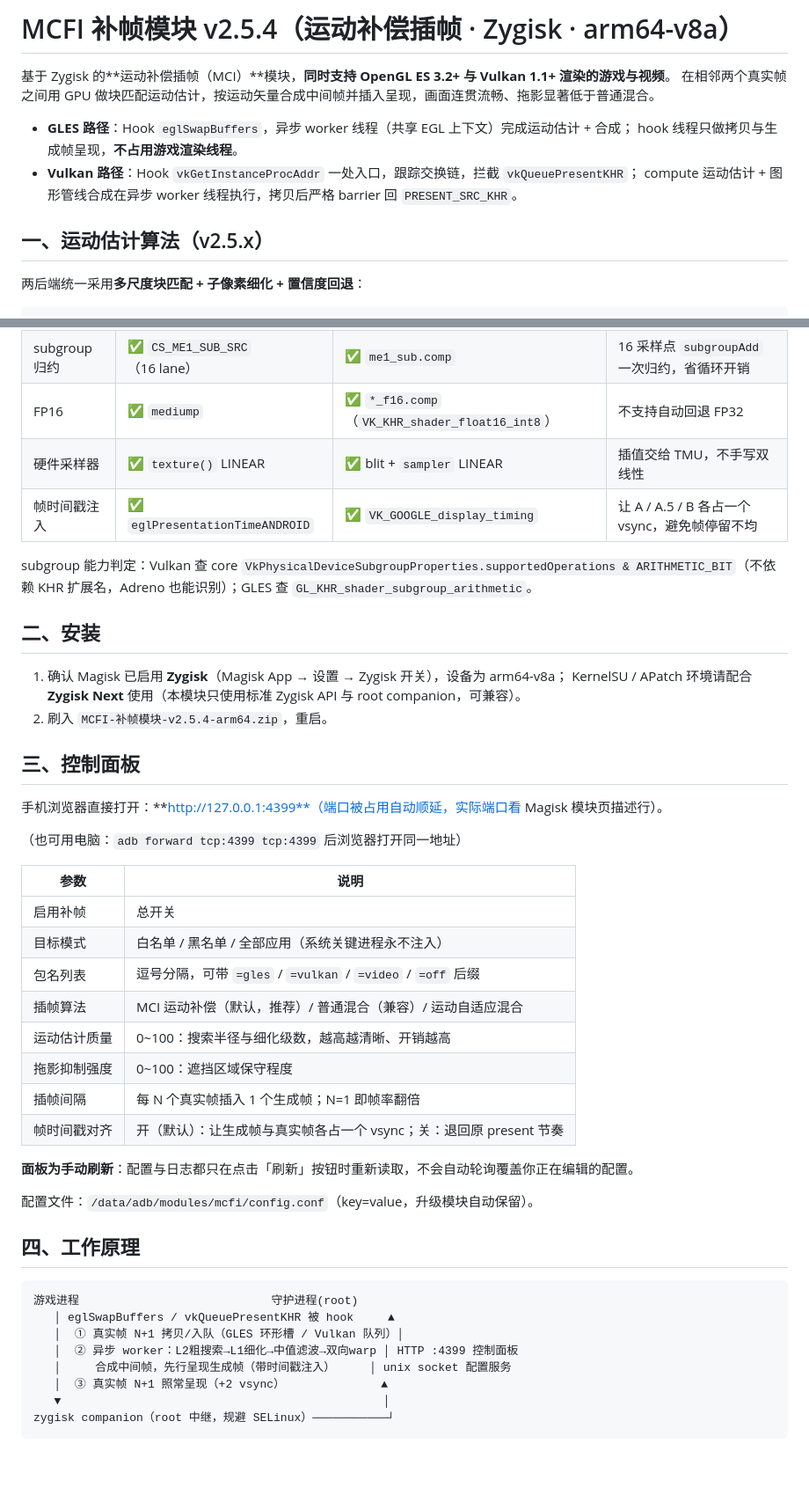
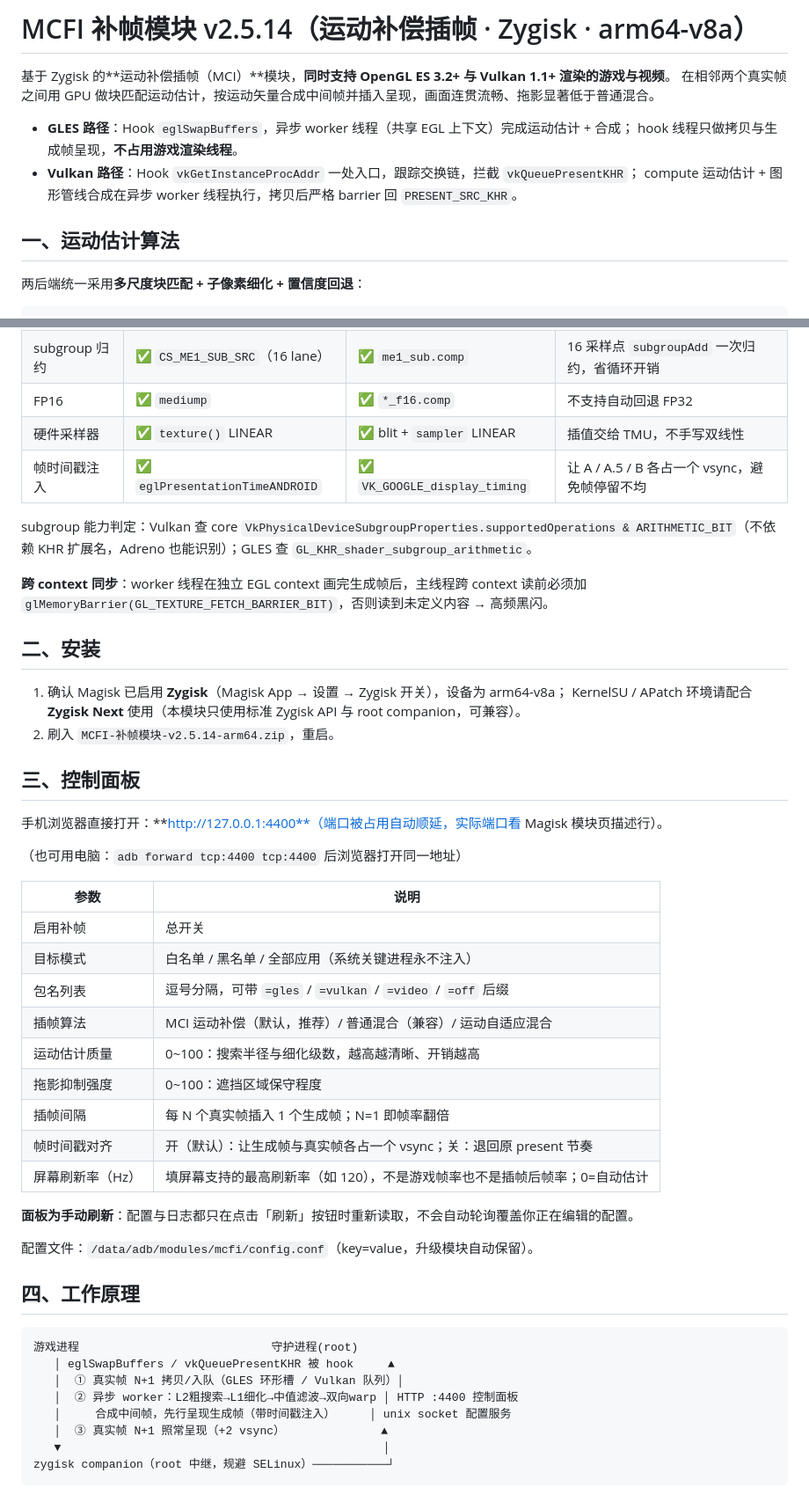
Before and after one commit to mmxdxmm/MCFI, a Markdown page: README.md, 2 parts joined by grey strips. Shown at 88% size. GitHub-like rendering; blank space fills up the shorter version.

Commit message:
docs: 重写 README v2.5.14（vsync_hz/跨context屏障/EGLConfig兜底/端口4400）

```diff
--- a/README.md
+++ b/README.md
@@ -1,4 +1,4 @@
-# MCFI 补帧模块 v2.5.4（运动补偿插帧 · Zygisk · arm64-v8a）
+# MCFI 补帧模块 v2.5.14（运动补偿插帧 · Zygisk · arm64-v8a）
 
 基于 Zygisk 的**运动补偿插帧（MCI）**模块，**同时支持 OpenGL ES 3.2+ 与 Vulkan 1.1+ 渲染的游戏与视频**。
 在相邻两个真实帧之间用 GPU 做块匹配运动估计，按运动矢量合成中间帧并插入呈现，画面连贯流畅、拖影显著低于普通混合。
@@ -8,7 +8,7 @@
 - **Vulkan 路径**：Hook `vkGetInstanceProcAddr` 一处入口，跟踪交换链，拦截 `vkQueuePresentKHR`；
   compute 运动估计 + 图形管线合成在异步 worker 线程执行，拷贝后严格 barrier 回 `PRESENT_SRC_KHR`。
 
-## 一、运动估计算法（v2.5.x）
+## 一、运动估计算法
 
 两后端统一采用**多尺度块匹配 + 子像素细化 + 置信度回退**：
 
@@ -26,23 +26,25 @@ L1 细层（1/4）                  →  以粗场为中心 ±1 + 时间预测 +
 |---|---|---|---|
 | L2 多尺度 | ✅ `uLv2` 参数化（游戏4/视频2） | ✅ 双缓冲 `mv_img_l2[2]` | 粗层先定大位移，细层局部求精 |
 | subgroup 归约 | ✅ `CS_ME1_SUB_SRC`（16 lane） | ✅ `me1_sub.comp` | 16 采样点 `subgroupAdd` 一次归约，省循环开销 |
-| FP16 | ✅ `mediump` | ✅ `*_f16.comp`（`VK_KHR_shader_float16_int8`） | 不支持自动回退 FP32 |
+| FP16 | ✅ `mediump` | ✅ `*_f16.comp` | 不支持自动回退 FP32 |
 | 硬件采样器 | ✅ `texture()` LINEAR | ✅ blit + `sampler` LINEAR | 插值交给 TMU，不手写双线性 |
 | 帧时间戳注入 | ✅ `eglPresentationTimeANDROID` | ✅ `VK_GOOGLE_display_timing` | 让 A / A.5 / B 各占一个 vsync，避免帧停留不均 |
 
 subgroup 能力判定：Vulkan 查 core `VkPhysicalDeviceSubgroupProperties.supportedOperations & ARITHMETIC_BIT`（不依赖 KHR 扩展名，Adreno 也能识别）；GLES 查 `GL_KHR_shader_subgroup_arithmetic`。
 
+**跨 context 同步**：worker 线程在独立 EGL context 画完生成帧后，主线程跨 context 读前必须加 `glMemoryBarrier(GL_TEXTURE_FETCH_BARRIER_BIT)`，否则读到未定义内容 → 高频黑闪。
+
 ## 二、安装
 
 1. 确认 Magisk 已启用 **Zygisk**（Magisk App → 设置 → Zygisk 开关），设备为 arm64-v8a；
    KernelSU / APatch 环境请配合 **Zygisk Next** 使用（本模块只使用标准 Zygisk API 与 root companion，可兼容）。
-2. 刷入 `MCFI-补帧模块-v2.5.4-arm64.zip`，重启。
+2. 刷入 `MCFI-补帧模块-v2.5.14-arm64.zip`，重启。
 
 ## 三、控制面板
 
-手机浏览器直接打开：**http://127.0.0.1:4399**（端口被占用自动顺延，实际端口看 Magisk 模块页描述行）。
+手机浏览器直接打开：**http://127.0.0.1:4400**（端口被占用自动顺延，实际端口看 Magisk 模块页描述行）。
 
-（也可用电脑：`adb forward tcp:4399 tcp:4399` 后浏览器打开同一地址）
+（也可用电脑：`adb forward tcp:4400 tcp:4400` 后浏览器打开同一地址）
 
 | 参数 | 说明 |
 |---|---|
@@ -54,6 +56,7 @@ subgroup 能力判定：Vulkan 查 core `VkPhysicalDeviceSubgroupProperties.supp
 | 拖影抑制强度 | 0~100：遮挡区域保守程度 |
 | 插帧间隔 | 每 N 个真实帧插入 1 个生成帧；N=1 即帧率翻倍 |
 | 帧时间戳对齐 | 开（默认）：让生成帧与真实帧各占一个 vsync；关：退回原 present 节奏 |
+| 屏幕刷新率（Hz） | 填屏幕支持的最高刷新率（如 120），不是游戏帧率也不是插帧后帧率；0=自动估计 |
 
 **面板为手动刷新**：配置与日志都只在点击「刷新」按钮时重新读取，不会自动轮询覆盖你正在编辑的配置。
 
@@ -65,7 +68,7 @@ subgroup 能力判定：Vulkan 查 core `VkPhysicalDeviceSubgroupProperties.supp
 游戏进程                            守护进程(root)
    │ eglSwapBuffers / vkQueuePresentKHR 被 hook     ▲
    │  ① 真实帧 N+1 拷贝/入队（GLES 环形槽 / Vulkan 队列）│
-   │  ② 异步 worker：L2粗搜索→L1细化→中值滤波→双向warp │ HTTP :4399 控制面板
+   │  ② 异步 worker：L2粗搜索→L1细化→中值滤波→双向warp │ HTTP :4400 控制面板
    │     合成中间帧，先行呈现生成帧（带时间戳注入）     │ unix socket 配置服务
    │  ③ 真实帧 N+1 照常呈现（+2 vsync）              ▲
    ▼                                               │
```
Also changed, not shown: other parts of README.md (+6 -3 lines).
